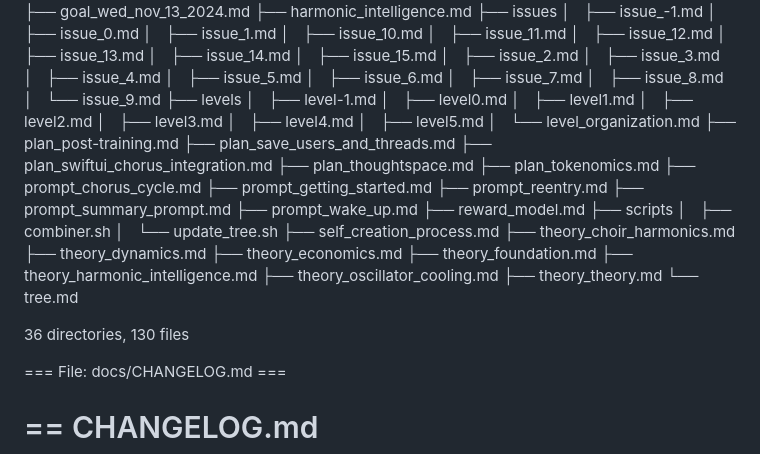
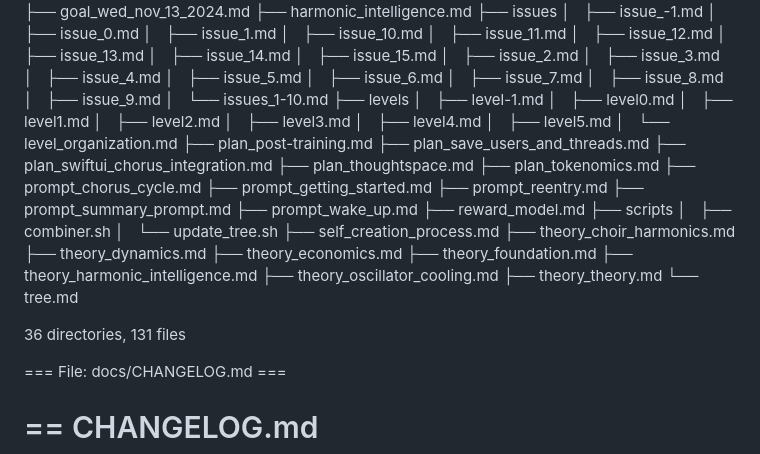
Before and after one commit to yusefmosiah/Choir.chat, a Markdown page: docs/levels/level-1.md, the part around the change. GitHub-like rendering.

Commit message:
issues_1-10.md ready to get started

```diff
--- a/docs/levels/level-1.md
+++ b/docs/levels/level-1.md
@@ -608,7 +608,8 @@ tree.md
     │   ├── issue_6.md
     │   ├── issue_7.md
     │   ├── issue_8.md
-    │   └── issue_9.md
+    │   ├── issue_9.md
+    │   └── issues_1-10.md
     ├── levels
     │   ├── level-1.md
     │   ├── level0.md
@@ -642,7 +643,7 @@ tree.md
     ├── theory_theory.md
     └── tree.md
 
-36 directories, 130 files
+36 directories, 131 files
 
 === File: docs/CHANGELOG.md ===
 
```
Also changed, not shown: docs/issues/issues_1-10.md (added, +226 -0 lines), docs/tree.md (+3 -2 lines).
